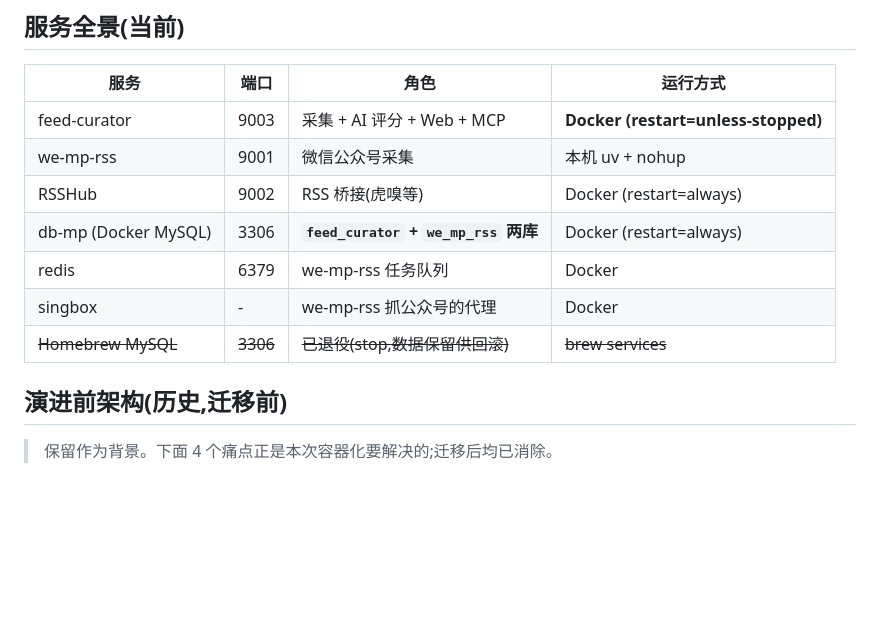
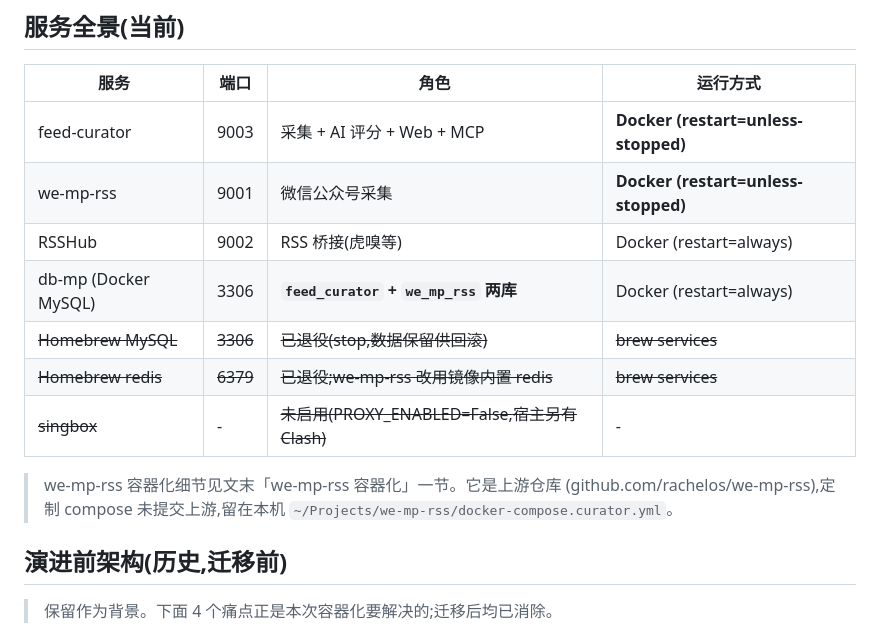
Before and after one commit to zjjiang/feed-curator, a Markdown page: docs/deployment.md, the part around one of its changes. Rendered like a GitHub page; blank space fills up the shorter version.

```diff
--- a/docs/deployment.md
+++ b/docs/deployment.md
@@ -10,12 +10,16 @@
 | 服务 | 端口 | 角色 | 运行方式 |
 |------|------|------|---------|
 | feed-curator | 9003 | 采集 + AI 评分 + Web + MCP | **Docker (restart=unless-stopped)** |
-| we-mp-rss | 9001 | 微信公众号采集 | 本机 uv + nohup |
+| we-mp-rss | 9001 | 微信公众号采集 | **Docker (restart=unless-stopped)** |
 | RSSHub | 9002 | RSS 桥接(虎嗅等) | Docker (restart=always) |
 | db-mp (Docker MySQL) | 3306 | **`feed_curator` + `we_mp_rss` 两库** | Docker (restart=always) |
-| redis | 6379 | we-mp-rss 任务队列 | Docker |
-| singbox | - | we-mp-rss 抓公众号的代理 | Docker |
 | ~~Homebrew MySQL~~ | ~~3306~~ | ~~已退役(stop,数据保留供回滚)~~ | ~~brew services~~ |
+| ~~Homebrew redis~~ | ~~6379~~ | ~~已退役;we-mp-rss 改用镜像内置 redis~~ | ~~brew services~~ |
+| ~~singbox~~ | - | ~~未启用(PROXY_ENABLED=False,宿主另有 Clash)~~ | - |
+
+> we-mp-rss 容器化细节见文末「we-mp-rss 容器化」一节。它是上游仓库
+> (github.com/rachelos/we-mp-rss),定制 compose 未提交上游,留在本机
+> `~/Projects/we-mp-rss/docker-compose.curator.yml`。
 
 ## 演进前架构(历史,迁移前)
 
```
Also changed, not shown: other parts of docs/deployment.md (+40 -0 lines), CLAUDE.md (+14 -5 lines).
